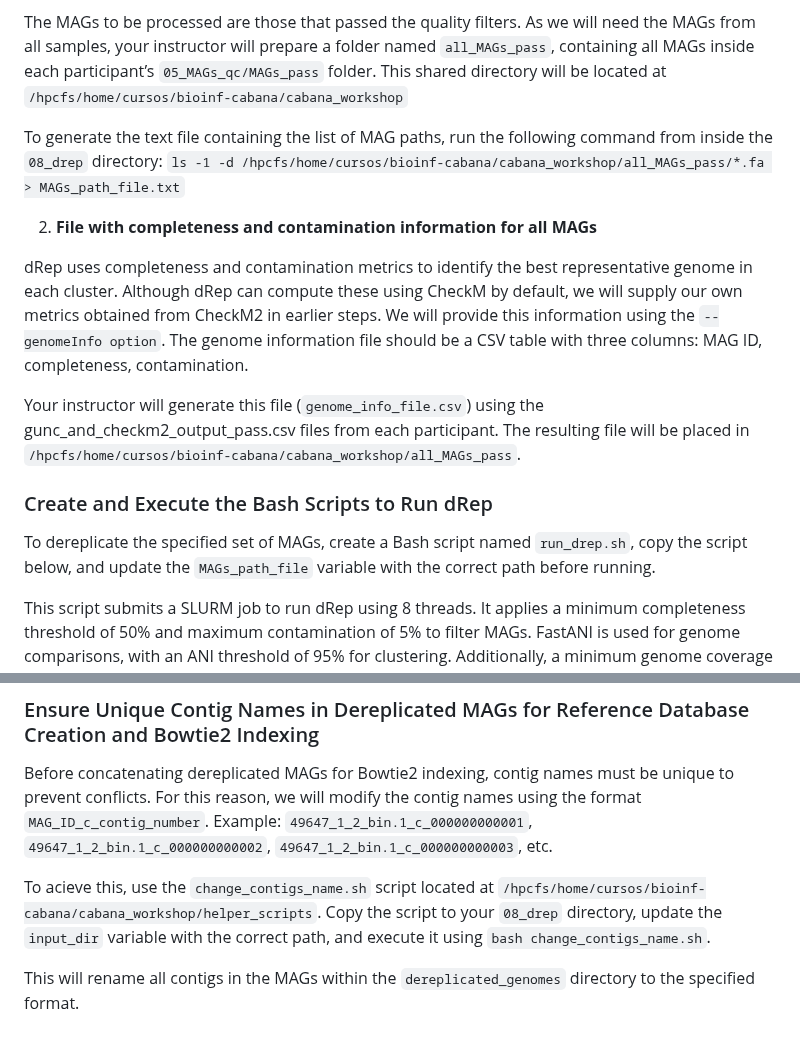
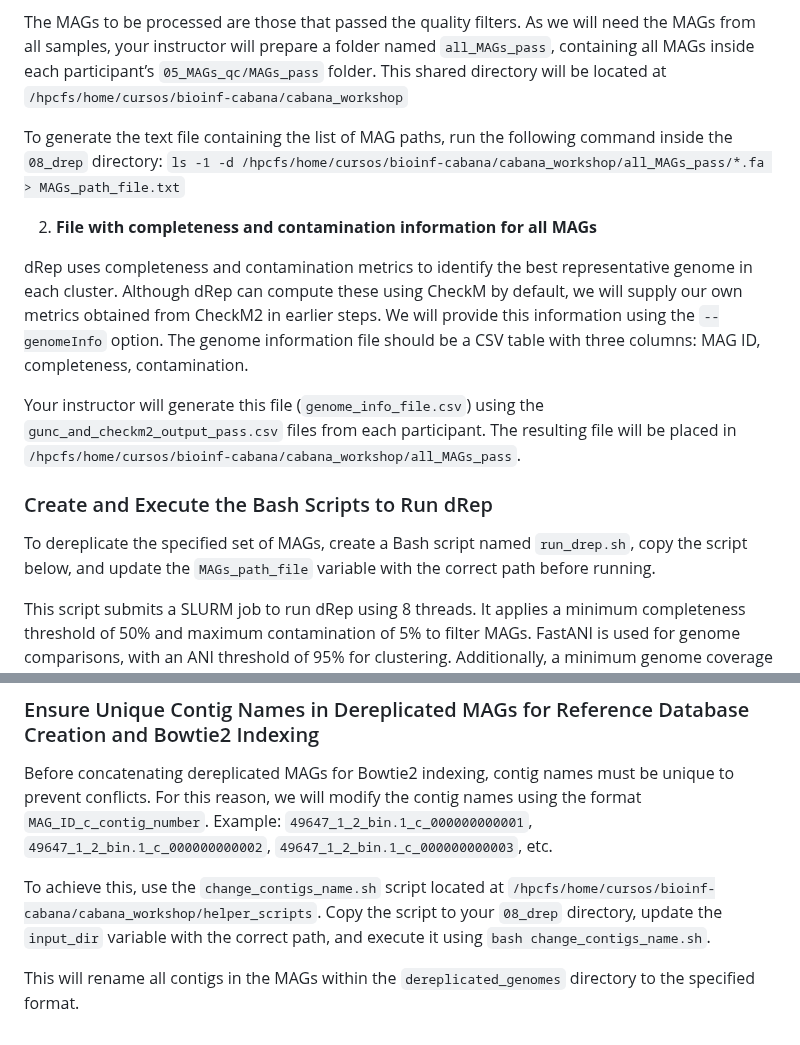
Before and after one commit to mariasotor/Cabana-Metagenomics-Workshop, a Markdown page: course_materials/Sesion2/04_selection_representative_MAGs.md, 2 parts joined by grey strips. Rendered like a GitHub page.

```diff
--- a/course_materials/Sesion2/04_selection_representative_MAGs.md
+++ b/course_materials/Sesion2/04_selection_representative_MAGs.md
@@ -24,18 +24,18 @@ dRep requires a list of MAGs to process. These can be specified using wildcard e
 
 The MAGs to be processed are those that passed the quality filters. As we will need the MAGs from all samples, your instructor will prepare a folder named `all_MAGs_pass`, containing all MAGs inside each participant’s `05_MAGs_qc/MAGs_pass` folder. This shared directory will be located at `/hpcfs/home/cursos/bioinf-cabana/cabana_workshop`
 
-To generate the text file containing the list of MAG paths, run the following command from inside the `08_drep` directory:
+To generate the text file containing the list of MAG paths, run the following command inside the `08_drep` directory:
 `ls -1 -d /hpcfs/home/cursos/bioinf-cabana/cabana_workshop/all_MAGs_pass/*.fa > MAGs_path_file.txt`
 
 2. **File with completeness and contamination information for all MAGs**
 
-dRep uses completeness and contamination metrics to identify the best representative genome in each cluster. Although dRep can compute these using CheckM by default, we will supply our own metrics obtained from CheckM2 in earlier steps. We will provide this information using the `--genomeInfo option`. The genome information file should be a CSV table with three columns: MAG ID, completeness, contamination.
+dRep uses completeness and contamination metrics to identify the best representative genome in each cluster. Although dRep can compute these using CheckM by default, we will supply our own metrics obtained from CheckM2 in earlier steps. We will provide this information using the `--genomeInfo` option. The genome information file should be a CSV table with three columns: MAG ID, completeness, contamination.
 
-Your instructor will generate this file (`genome_info_file.csv`) using the gunc_and_checkm2_output_pass.csv files from each participant. The resulting file will be placed in `/hpcfs/home/cursos/bioinf-cabana/cabana_workshop/all_MAGs_pass`.
+Your instructor will generate this file (`genome_info_file.csv`) using the `gunc_and_checkm2_output_pass.csv` files from each participant. The resulting file will be placed in `/hpcfs/home/cursos/bioinf-cabana/cabana_workshop/all_MAGs_pass`.
 
 ### Create and Execute the Bash Scripts to Run dRep
 
-To dereplicate the specified set of MAGs, create a Bash script named `run_drep.sh`, copy the script below, and update the `MAGs_path_file`  variable with the correct path before running.
+To dereplicate the specified set of MAGs, create a Bash script named `run_drep.sh`, copy the script below, and update the `MAGs_path_file` variable with the correct path before running.
 
 This script submits a SLURM job to run dRep using 8 threads. It applies a minimum completeness threshold of 50% and maximum contamination of 5% to filter MAGs. FastANI is used for genome comparisons, with an ANI threshold of 95% for clustering. Additionally, a minimum genome coverage of 30% is required for valid genome alignments.
 
@@ -88,6 +88,6 @@ Once the dereplication process is complete, you will see the following structure
 Before concatenating dereplicated MAGs for Bowtie2 indexing, contig names must be unique to prevent conflicts. For this reason, we will modify the contig names using the format `MAG_ID_c_contig_number`.
 Example: `49647_1_2_bin.1_c_000000000001`, `49647_1_2_bin.1_c_000000000002`, `49647_1_2_bin.1_c_000000000003`, etc.
 
-To acieve this, use the `change_contigs_name.sh` script located at `/hpcfs/home/cursos/bioinf-cabana/cabana_workshop/helper_scripts`. Copy the script to your `08_drep` directory, update the `input_dir` variable with the correct path, and execute it using `bash change_contigs_name.sh`.
+To achieve this, use the `change_contigs_name.sh` script located at `/hpcfs/home/cursos/bioinf-cabana/cabana_workshop/helper_scripts`. Copy the script to your `08_drep` directory, update the `input_dir` variable with the correct path, and execute it using `bash change_contigs_name.sh`.
 
 This will rename all contigs in the MAGs within the `dereplicated_genomes` directory to the specified format.
```
